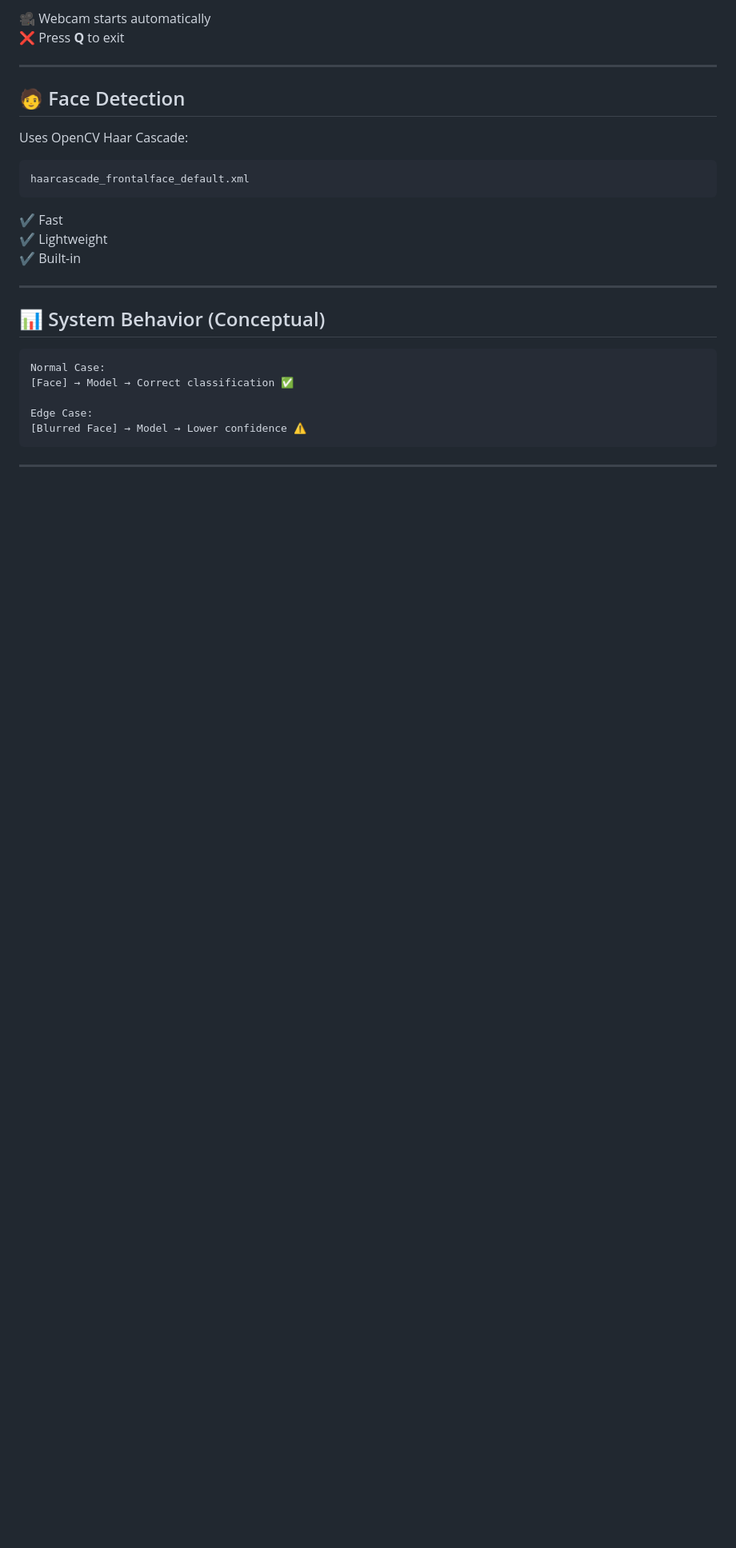
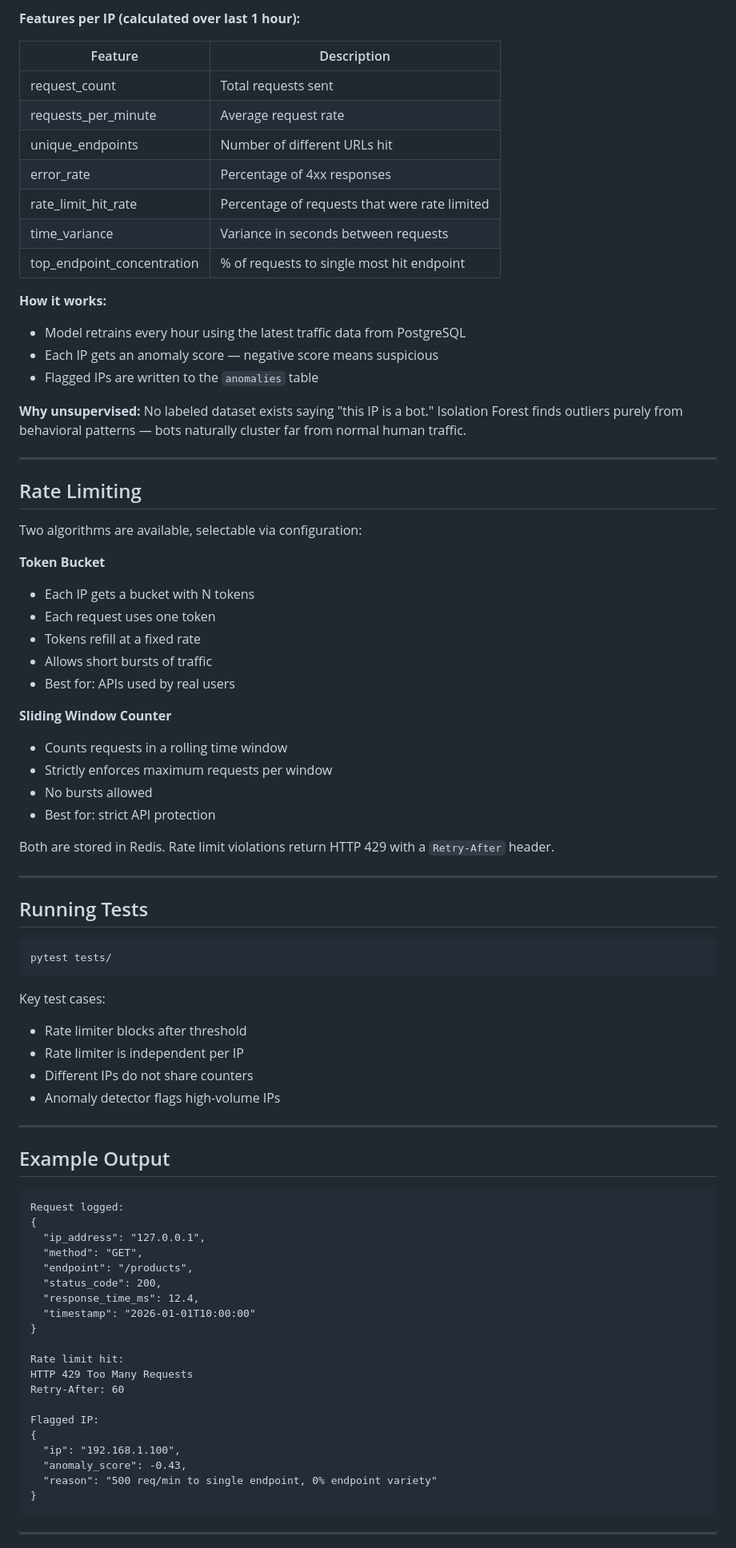
Before and after one commit to Anjan-taty/Intelligent-Traffic-Monitor-Anomaly-Detector, a Markdown page: README.md, the part around one of its changes. Shown at 80% size. GitHub-like rendering; blank space fills up the shorter version.

````diff
--- a/README.md
+++ b/README.md
@@ -163,31 +227,84 @@ python main.py
 
-🎥 Webcam starts automatically
-❌ Press **Q** to exit
+**Features per IP (calculated over last 1 hour):**
+
+| Feature | Description |
+|---|---|
+| request_count | Total requests sent |
+| requests_per_minute | Average request rate |
+| unique_endpoints | Number of different URLs hit |
+| error_rate | Percentage of 4xx responses |
+| rate_limit_hit_rate | Percentage of requests that were rate limited |
+| time_variance | Variance in seconds between requests |
+| top_endpoint_concentration | % of requests to single most hit endpoint |
+
+**How it works:**
+- Model retrains every hour using the latest traffic data from PostgreSQL
+- Each IP gets an anomaly score — negative score means suspicious
+- Flagged IPs are written to the `anomalies` table
+
+**Why unsupervised:**
+No labeled dataset exists saying "this IP is a bot." Isolation Forest finds outliers purely from behavioral patterns — bots naturally cluster far from normal human traffic.
 
 ---
 
-## 🧑 Face Detection
+## Rate Limiting
 
-Uses OpenCV Haar Cascade:
+Two algorithms are available, selectable via configuration:
 
-```
-haarcascade_frontalface_default.xml
-```
+**Token Bucket**
+- Each IP gets a bucket with N tokens
+- Each request uses one token
+- Tokens refill at a fixed rate
+- Allows short bursts of traffic
+- Best for: APIs used by real users
 
-✔ Fast
-✔ Lightweight
-✔ Built-in
+**Sliding Window Counter**
+- Counts requests in a rolling time window
+- Strictly enforces maximum requests per window
+- No bursts allowed
+- Best for: strict API protection
+
+Both are stored in Redis. Rate limit violations return HTTP 429 with a `Retry-After` header.
 
 ---
 
-## 📊 System Behavior (Conceptual)
+## Running Tests
+
+```bash
+pytest tests/
+```
+
+Key test cases:
+- Rate limiter blocks after threshold
+- Rate limiter is independent per IP
+- Different IPs do not share counters
+- Anomaly detector flags high-volume IPs
+
+---
+
+## Example Output
 
 ```
-Normal Case:
-[Face] → Model → Correct classification ✅
+Request logged:
+{
+  "ip_address": "127.0.0.1",
+  "method": "GET",
+  "endpoint": "/products",
+  "status_code": 200,
+  "response_time_ms": 12.4,
+  "timestamp": "2026-01-01T10:00:00"
+}
 
-Edge Case:
-[Blurred Face] → Model → Lower confidence ⚠️
+Rate limit hit:
+HTTP 429 Too Many Requests
+Retry-After: 60
+
+Flagged IP:
+{
+  "ip": "192.168.1.100",
+  "anomaly_score": -0.43,
+  "reason": "500 req/min to single endpoint, 0% endpoint variety"
+}
 ```
 
 ---
````
Also changed, not shown: other parts of README.md (+181 -123 lines).
